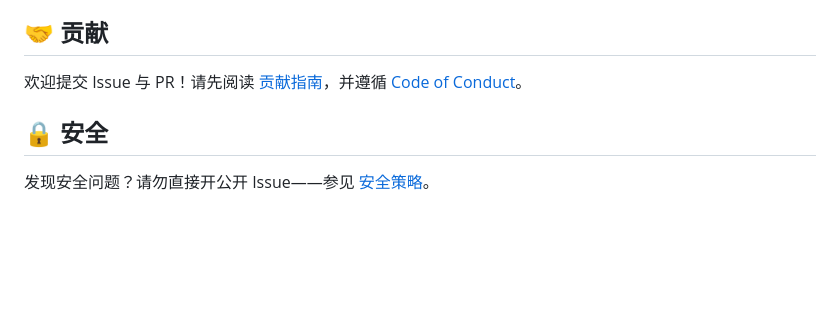
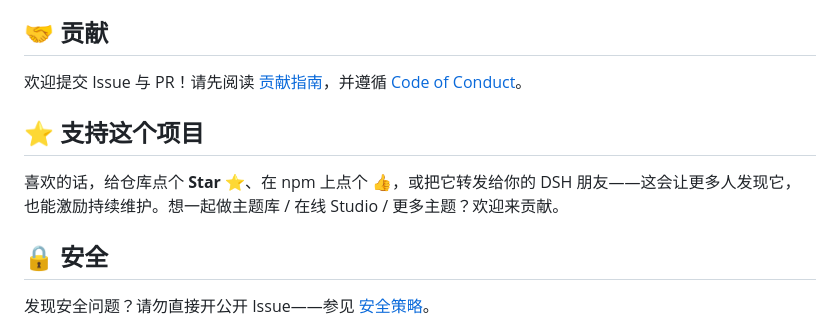
Before and after one commit to Max-Null/dsh-dream-skin, a Markdown page: README.md, the part around one of its changes. Rendered like a GitHub page; blank space fills up the shorter version.

```diff
--- a/README.md
+++ b/README.md
@@ -248,6 +284,11 @@ bundle（`@deepseek-ai/dsh-client-runtime/client`、…）。
 
 欢迎提交 Issue 与 PR！请先阅读 [贡献指南](./CONTRIBUTING.md)，并遵循 [Code of Conduct](./CODE_OF_CONDUCT.md)。
 
+## ⭐ 支持这个项目
+
+喜欢的话，给仓库点个 **Star ⭐**、在 npm 上点个 **👍**，或把它转发给你的 DSH 朋友——这会让更多人发现它，
+也能激励持续维护。想一起做主题库 / 在线 Studio / 更多主题？欢迎来贡献。
+
 ## 🔒 安全
 
 发现安全问题？请勿直接开公开 Issue——参见 [安全策略](./SECURITY.md)。
```
Also changed, not shown: other parts of README.md (+39 -3 lines), README.en.md (+45 -3 lines), docs/screenshots/settings.png (added), wallpapers/八骏图.jpg (added), 3 other files.
